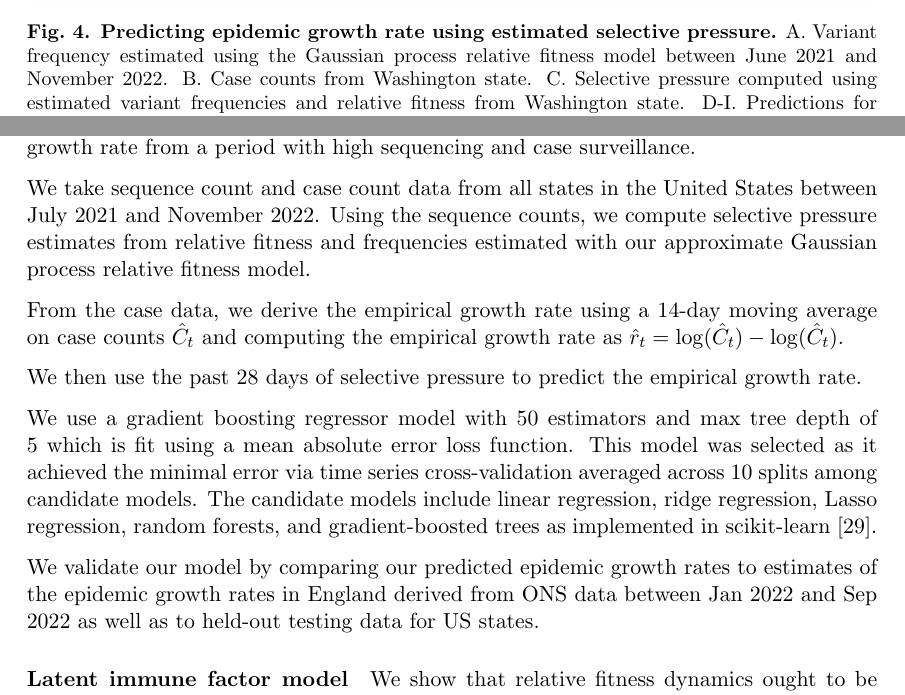
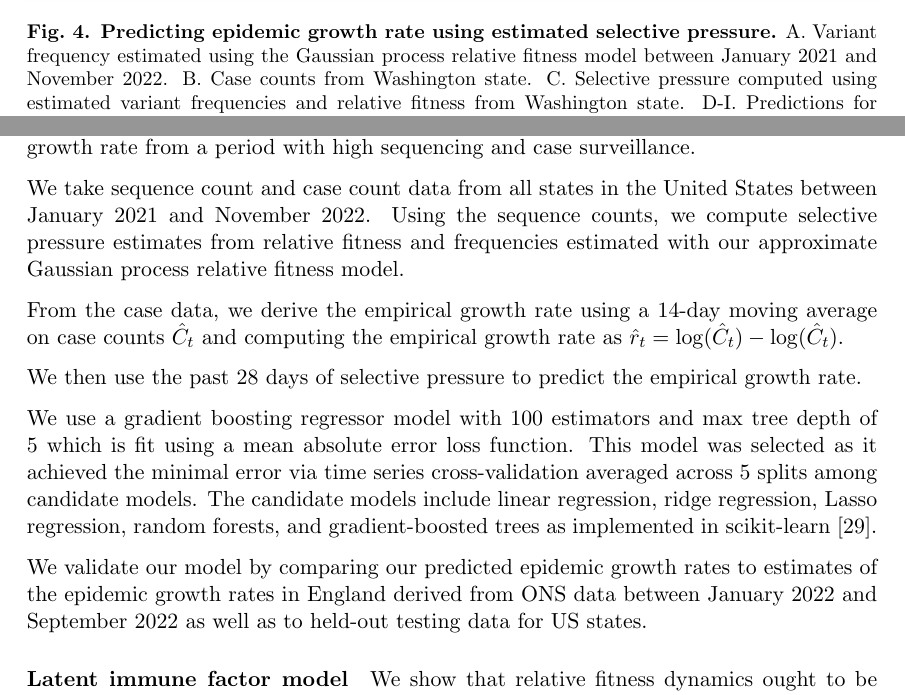
Before and after one commit to blab/relative-fitness-mechanisms, a LaTeX paper (manuscript/relative-fitness-mechanisms.tex): two parts of pages 9 and 17 of 40 before the commit and two parts of pages 9 and 17 of 41 after it, joined at a grey line, cut so that both start at the same text. Compiled offline with pdfLaTeX.

Commit message:
Updating main two analyses

```diff
--- a/manuscript/relative-fitness-mechanisms.tex
+++ b/manuscript/relative-fitness-mechanisms.tex
@@ -417,7 +417,7 @@ Though these predictions can be biased by non-evolutionary effects on the epidem
     \includegraphics[width=1.0\linewidth]{./figures/selective_pressure_prediction.png}
     \caption{
       \textbf{Predicting epidemic growth rate using estimated selective pressure.}
-      A. Variant frequency estimated using the Gaussian process relative fitness model between June 2021 and November 2022.
+      A. Variant frequency estimated using the Gaussian process relative fitness model between January 2021 and November 2022.
       B. Case counts from Washington state.
       C. Selective pressure computed using estimated variant frequencies and relative fitness from Washington state.
       D-I. Predictions for empirical growth rate from selective pressure for selected US states.
@@ -636,18 +637,18 @@ We use this model to estimate relative fitnesss for the simulated data in Fig.~\
 The derivation of the selective pressure metric shows that the selective pressure can be a useful tool in predicting the epidemic growth rate.
 To develop a predictive model of epidemic growth rate using selective pressure, we begin by generating estimates of selective pressure and epidemic growth rate from a period with high sequencing and case surveillance.
 
-We take sequence count and case count data from all states in the United States between July 2021 and November 2022.
+We take sequence count and case count data from all states in the United States between January 2021 and November 2022.
 Using the sequence counts, we compute selective pressure estimates from relative fitness and frequencies estimated with our approximate Gaussian process relative fitness model.
 
 From the case data, we derive the empirical growth rate using a 14-day moving average on case counts $\hat{C}_{t}$ and computing the empirical growth rate as $\hat{r}_{t} = \log(\hat{C}_{t}) - \log(\hat{C}_{t})$.
 
 We then use the past 28 days of selective pressure to predict the empirical growth rate.
 
-We use a gradient boosting regressor model with 50 estimators and max tree depth of 5 which is fit using a mean absolute error loss function.
-This model was selected as it achieved the minimal error via time series cross-validation averaged across 10 splits among candidate models.
+We use a gradient boosting regressor model with 100 estimators and max tree depth of 5 which is fit using a mean absolute error loss function.
+This model was selected as it achieved the minimal error via time series cross-validation averaged across 5 splits among candidate models.
 The candidate models include linear regression, ridge regression, Lasso regression, random forests, and gradient-boosted trees as implemented in scikit-learn \cite{scikit-learn}.
 
-We validate our model by comparing our predicted epidemic growth rates to estimates of the epidemic growth rates in England derived from ONS data between Jan 2022 and Sep 2022 as well as to held-out testing data for US states.
+We validate our model by comparing our predicted epidemic growth rates to estimates of the epidemic growth rates in England derived from ONS data between January 2022 and September 2022 as well as to held-out testing data for US states.
 
 \paragraph{Latent immune factor model}%
 
```
Also changed, not shown: manuscript/figures/latent_immune.png, manuscript/figures/selective_pressure_prediction.png, manuscript/supplementary_figures/empirical_growth_rate_predictions_all.png, manuscript/supplementary_figures/growth-rate-prediction-model-comparison.png, manuscript/supplementary_figures/pseudo_escape_titer_correlation_bootstrap.png (added), manuscript/relative-fitness-mechanisms.tex (18 more changed lines), 9 other files.
